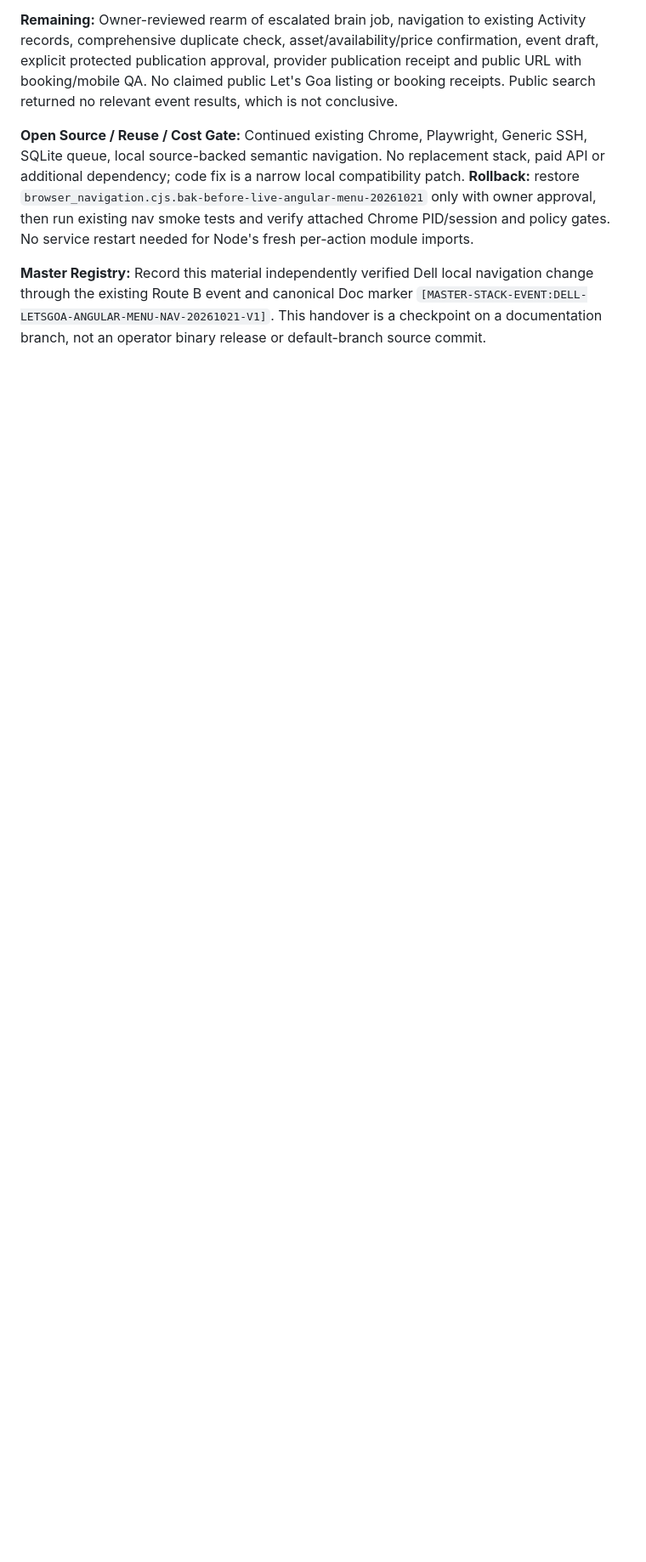
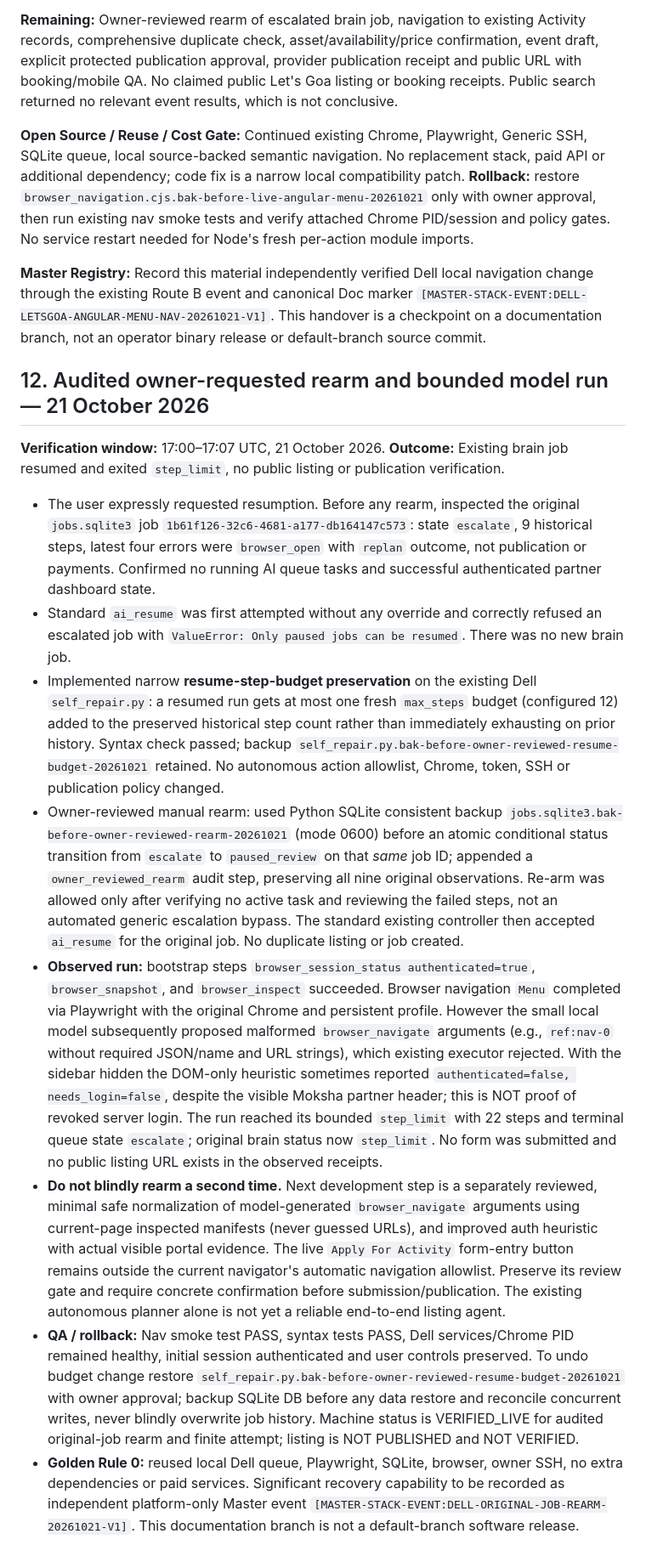
Before and after one commit to karanzing1992/engagement-core, a Markdown page: docs/handoffs/DELL_LETSGOA_MOKSHA_RESET_HANDOVER_2026-10-21.md, the part around the change. Shown at 85% size. GitHub-like rendering; blank space fills up the shorter version.

Commit message:
docs: record owner-reviewed original Dell job rearm and safe step-limit result

```diff
--- a/docs/handoffs/DELL_LETSGOA_MOKSHA_RESET_HANDOVER_2026-10-21.md
+++ b/docs/handoffs/DELL_LETSGOA_MOKSHA_RESET_HANDOVER_2026-10-21.md
@@ -169,3 +169,17 @@ Existing components were reused rather than introducing a replacement platform:
 **Open Source / Reuse / Cost Gate:** Continued existing Chrome, Playwright, Generic SSH, SQLite queue, local source-backed semantic navigation. No replacement stack, paid API or additional dependency; code fix is a narrow local compatibility patch. **Rollback:** restore `browser_navigation.cjs.bak-before-live-angular-menu-20261021` only with owner approval, then run existing nav smoke tests and verify attached Chrome PID/session and policy gates. No service restart needed for Node's fresh per-action module imports.
 
 **Master Registry:** Record this material independently verified Dell local navigation change through the existing Route B event and canonical Doc marker `[MASTER-STACK-EVENT:DELL-LETSGOA-ANGULAR-MENU-NAV-20261021-V1]`. This handover is a checkpoint on a documentation branch, not an operator binary release or default-branch source commit.
+
+
+## 12. Audited owner-requested rearm and bounded model run — 21 October 2026
+
+**Verification window:** 17:00–17:07 UTC, 21 October 2026. **Outcome:** Existing brain job resumed and exited `step_limit`, no public listing or publication verification.
+
+- The user expressly requested resumption. Before any rearm, inspected the original `jobs.sqlite3` job `1b61f126-32c6-4681-a177-db164147c573`: state `escalate`, 9 historical steps, latest four errors were `browser_open` with `replan` outcome, not publication or payments. Confirmed no running AI queue tasks and successful authenticated partner dashboard state.
+- Standard `ai_resume` was first attempted without any override and correctly refused an escalated job with `ValueError: Only paused jobs can be resumed`. There was no new brain job.
+- Implemented narrow **resume-step-budget preservation** on the existing Dell `self_repair.py`: a resumed run gets at most one fresh `max_steps` budget (configured 12) added to the preserved historical step count rather than immediately exhausting on prior history. Syntax check passed; backup `self_repair.py.bak-before-owner-reviewed-resume-budget-20261021` retained. No autonomous action allowlist, Chrome, token, SSH or publication policy changed.
+- Owner-reviewed manual rearm: used Python SQLite consistent backup `jobs.sqlite3.bak-before-owner-reviewed-rearm-20261021` (mode 0600) before an atomic conditional status transition from `escalate` to `paused_review` on that *same* job ID; appended a `owner_reviewed_rearm` audit step, preserving all nine original observations. Re-arm was allowed only after verifying no active task and reviewing the failed steps, not an automated generic escalation bypass. The standard existing controller then accepted `ai_resume` for the original job. No duplicate listing or job created.
+- **Observed run:** bootstrap steps `browser_session_status authenticated=true`, `browser_snapshot`, and `browser_inspect` succeeded. Browser navigation `Menu` completed via Playwright with the original Chrome and persistent profile. However the small local model subsequently proposed malformed `browser_navigate` arguments (e.g., `ref:nav-0` without required JSON/name and URL strings), which existing executor rejected. With the sidebar hidden the DOM-only heuristic sometimes reported `authenticated=false, needs_login=false`, despite the visible Moksha partner header; this is NOT proof of revoked server login. The run reached its bounded `step_limit` with 22 steps and terminal queue state `escalate`; original brain status now `step_limit`. No form was submitted and no public listing URL exists in the observed receipts.
+- **Do not blindly rearm a second time.** Next development step is a separately reviewed, minimal safe normalization of model-generated `browser_navigate` arguments using current-page inspected manifests (never guessed URLs), and improved auth heuristic with actual visible portal evidence. The live `Apply For Activity` form-entry button remains outside the current navigator's automatic navigation allowlist. Preserve its review gate and require concrete confirmation before submission/publication. The existing autonomous planner alone is not yet a reliable end-to-end listing agent.
+- **QA / rollback:** Nav smoke test PASS, syntax tests PASS, Dell services/Chrome PID remained healthy, initial session authenticated and user controls preserved. To undo budget change restore `self_repair.py.bak-before-owner-reviewed-resume-budget-20261021` with owner approval; backup SQLite DB before any data restore and reconcile concurrent writes, never blindly overwrite job history. Machine status is VERIFIED_LIVE for audited original-job rearm and finite attempt; listing is NOT PUBLISHED and NOT VERIFIED.
+- **Golden Rule 0:** reused local Dell queue, Playwright, SQLite, browser, owner SSH, no extra dependencies or paid services. Significant recovery capability to be recorded as independent platform-only Master event `[MASTER-STACK-EVENT:DELL-ORIGINAL-JOB-REARM-20261021-V1]`. This documentation branch is not a default-branch software release.
```
